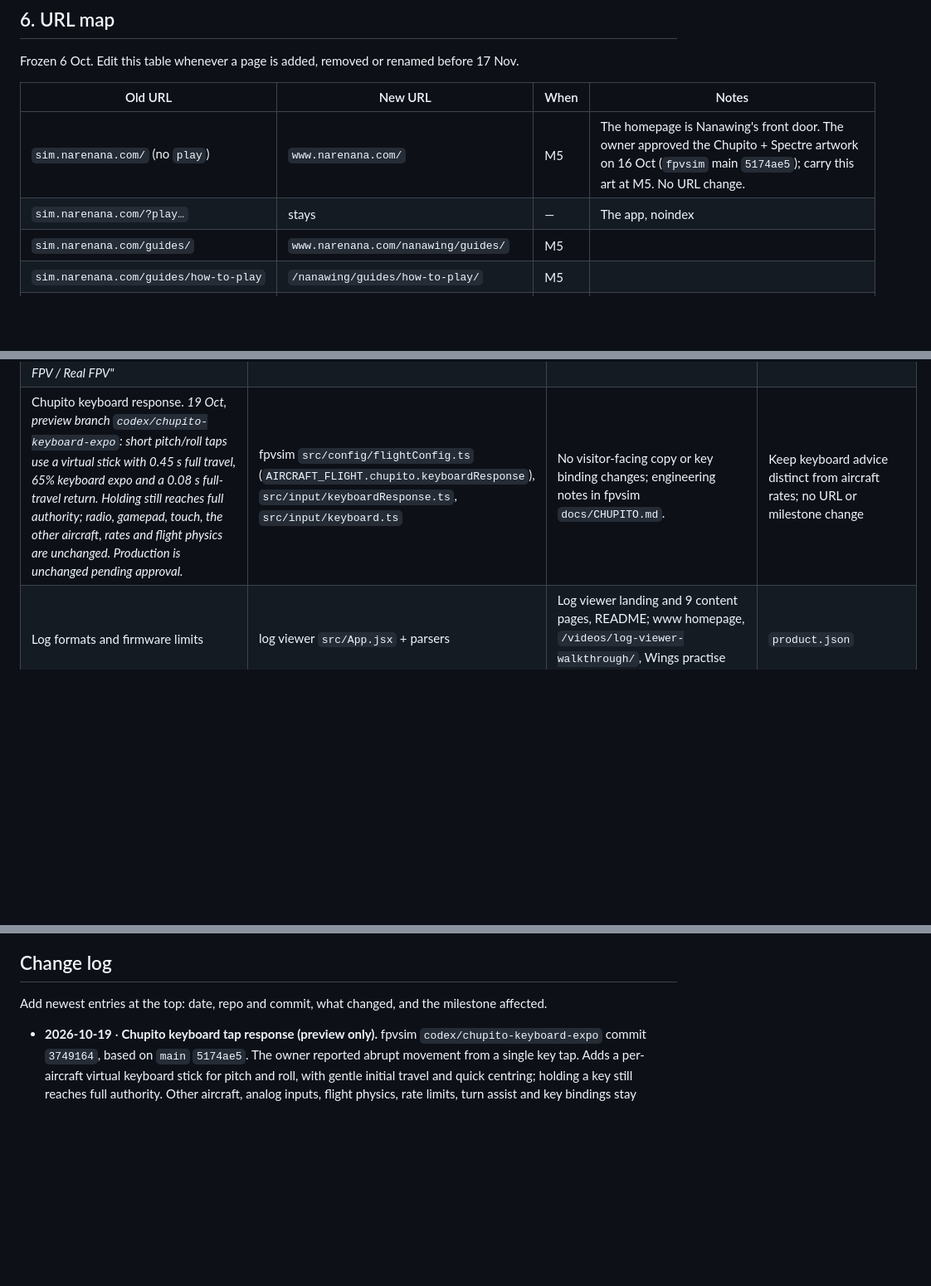
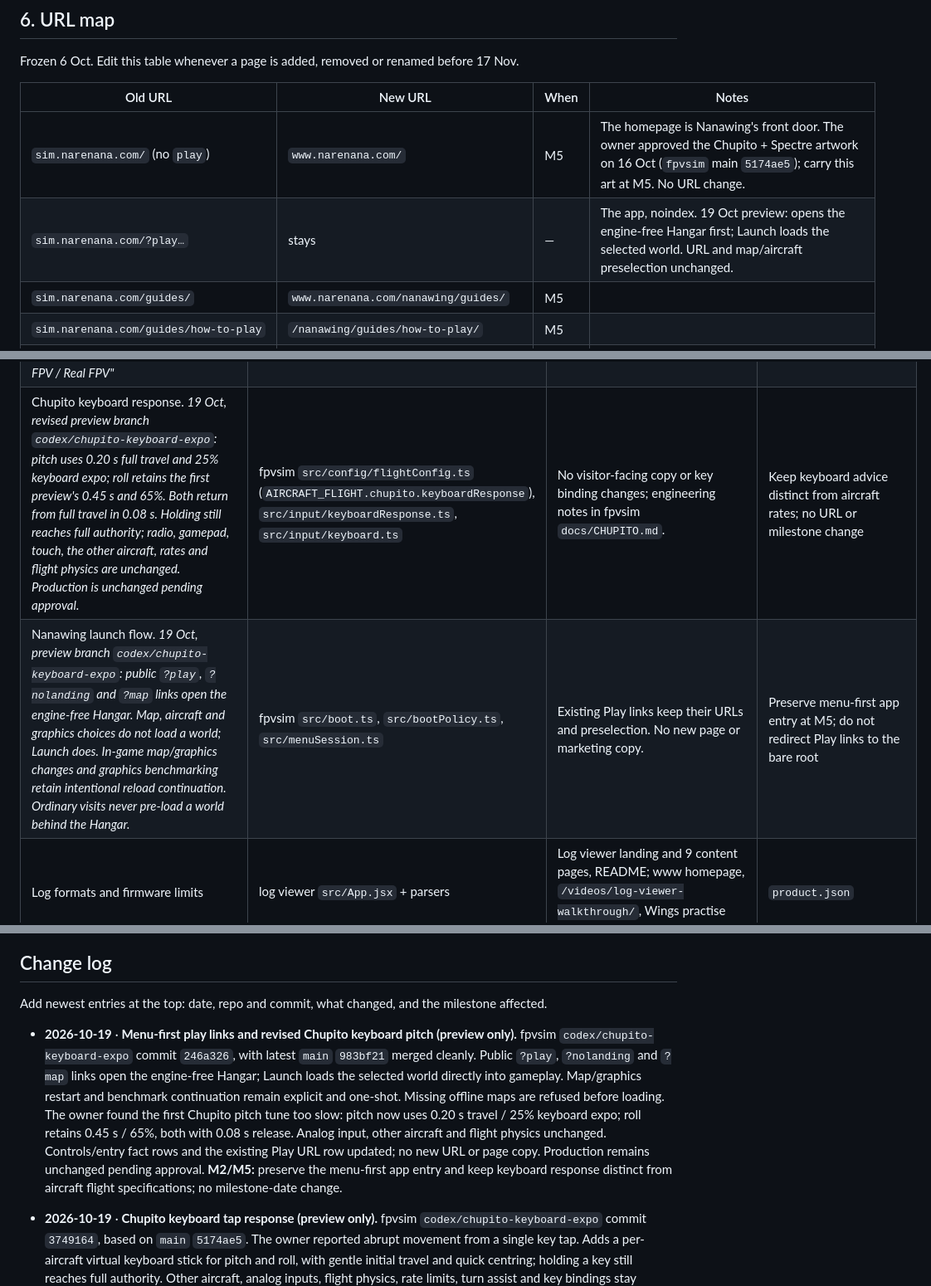
Before and after one commit to narenana/narenana-website, a Markdown page: docs/site-consolidation-plan.md, 3 parts joined by grey strips. Shown at 83% size. Rendered like a GitHub page; blank space fills up the shorter version.

Commit message:
Record menu-first entry and revised keyboard pitch preview [skip ci]

```diff
--- a/docs/site-consolidation-plan.md
+++ b/docs/site-consolidation-plan.md
@@ -241,7 +241,7 @@ Frozen 6 Oct. Edit this table whenever a page is added, removed or renamed befor
 | Old URL | New URL | When | Notes |
 |---|---|---|---|
 | `sim.narenana.com/` (no `play`) | `www.narenana.com/` | M5 | The homepage is Nanawing's front door. The owner approved the Chupito + Spectre artwork on 16 Oct (`fpvsim` main `5174ae5`); carry this art at M5. No URL change. |
-| `sim.narenana.com/?play…` | stays | — | The app, noindex |
+| `sim.narenana.com/?play…` | stays | — | The app, noindex. 19 Oct preview: opens the engine-free Hangar first; Launch loads the selected world. URL and map/aircraft preselection unchanged. |
 | `sim.narenana.com/guides/` | `www.narenana.com/nanawing/guides/` | M5 | |
 | `sim.narenana.com/guides/how-to-play` | `/nanawing/guides/how-to-play/` | M5 | |
 | `sim.narenana.com/guides/fpv-wings` | `/nanawing/guides/fpv-wings/` | M5 | |
@@ -377,7 +377,8 @@ Where each shared fact is defined today (the **source**), where it's copied, and
 | Nanawing 2 aircraft (selectable count, names) | nanawing2 `lib/aircraft-availability.ts` (8) | nanawing2 landing (says 5 and 8), guide (names 5), `build/`; www homepage ("5"), Wings practise links | Same |
 | Nanawing homepage artwork. *16 Oct, live in production (`5174ae5`): the TBS Chupito with its livery and a text-free WUDFLY Spectre share a Blender camera and lighting setup over the existing Desert scenery. Original project meshes, no manufacturer photographs; the in-game aircraft and specs are unchanged. Team BlackSheep and WUDFLY credits and product links remain on the page.* | fpvsim `art/hero-formation-v1.json`, `tools/blender/renderHeroFormation.py`, `tools/prepareHeroFormation.mjs` | fpvsim `/` responsive hero (`hero-formation-v1-*`) and homepage share card (`share-home-v3.jpg`). `/leaderboard/` retains `share-home-v2.jpg`; www artwork is unchanged until the M5 cutover. | Carry the approved homepage artwork at M5; preserve maker credits and product links |
 | Controls and keys. *TBS Chupito release (branch, 15 Oct 2026): V cycles 5 aircraft; the Chupito has no yaw.* *Since 8 Oct: the Spectre's yaw stick and an 8-step calibration (Change log, 8 Oct). Since 14 Oct (the Parkland release): three camera views, C (or the touch camera button) cycles chase → FPV → **Real FPV**, a fixed 140° goggle lens in a 4:3 frame; fisheye, motion blur near full throttle and prop-wash shake only on the high and ultra tiers (a plain 140° view on lite and Intel low-GPU). The in-game key row reads "chase / FPV / Real FPV"* | fpvsim `src/hud/menuCopy.ts`, calibration steps in `src/hud/controlsUI.ts` (`src/hud/wizardMath.ts` from the Spectre release); cameras `src/camera/cameras.ts`, `src/render/qualityTier.ts` (`lensDistortion`); nanawing2 `lib/keymap.ts` | fpvsim landing FAQ, 4 guides (the step count: how-to-play, the guides index, the no-controller guide and its FAQPage); the cameras: fpvsim landing bullet, how-to-play (key row, cameras section), no-controller, Chromebook, FPV-wings and practice guides, README; nanawing2 guide; www homepage (learn card: "Real FPV, a 140° goggle-style view", no tier claim) | Same |
-| Chupito keyboard response. *19 Oct, preview branch `codex/chupito-keyboard-expo`: short pitch/roll taps use a virtual stick with 0.45 s full travel, 65% keyboard expo and a 0.08 s full-travel return. Holding still reaches full authority; radio, gamepad, touch, the other aircraft, rates and flight physics are unchanged. Production is unchanged pending approval.* | fpvsim `src/config/flightConfig.ts` (`AIRCRAFT_FLIGHT.chupito.keyboardResponse`), `src/input/keyboardResponse.ts`, `src/input/keyboard.ts` | No visitor-facing copy or key binding changes; engineering notes in fpvsim `docs/CHUPITO.md`. | Keep keyboard advice distinct from aircraft rates; no URL or milestone change |
+| Chupito keyboard response. *19 Oct, revised preview branch `codex/chupito-keyboard-expo`: pitch uses 0.20 s full travel and 25% keyboard expo; roll retains the first preview's 0.45 s and 65%. Both return from full travel in 0.08 s. Holding still reaches full authority; radio, gamepad, touch, the other aircraft, rates and flight physics are unchanged. Production is unchanged pending approval.* | fpvsim `src/config/flightConfig.ts` (`AIRCRAFT_FLIGHT.chupito.keyboardResponse`), `src/input/keyboardResponse.ts`, `src/input/keyboard.ts` | No visitor-facing copy or key binding changes; engineering notes in fpvsim `docs/CHUPITO.md`. | Keep keyboard advice distinct from aircraft rates; no URL or milestone change |
+| Nanawing launch flow. *19 Oct, preview branch `codex/chupito-keyboard-expo`: public `?play`, `?nolanding` and `?map` links open the engine-free Hangar. Map, aircraft and graphics choices do not load a world; Launch does. In-game map/graphics changes and graphics benchmarking retain intentional reload continuation. Ordinary visits never pre-load a world behind the Hangar.* | fpvsim `src/boot.ts`, `src/bootPolicy.ts`, `src/menuSession.ts` | Existing Play links keep their URLs and preselection. No new page or marketing copy. | Preserve menu-first app entry at M5; do not redirect Play links to the bare root |
 | Log formats and firmware limits | log viewer `src/App.jsx` + parsers | Log viewer landing and 9 content pages, README; www homepage, `/videos/log-viewer-walkthrough/`, Wings practise links | `product.json` |
 | Claims: free, no install, no login, offline, phones. *15 Oct (copy pass, branch): offline is worded "after one full session online" on the sim pages. Phones: the sim flies on a phone with on-screen twin sticks, held sideways (fpvsim `src/input/twinStickInput.ts`, `src/device/orientationGate.ts`; live since 9 Oct). Since the Parkland release (14 Oct; `695c843`), the fpvsim landing's touch note and every map page's phone note say so. Three www copies still say computers only (§7)* | Behaviour in each app | www homepage, fpvsim landing (touch note), fpvsim map pages (phone note, `tools/buildMapPages.mjs`), nanawing2 FAQ, log viewer pages ("nothing is uploaded") | `product.json` claims |
 | Wings prices, stock, sellers | Database (rendered per request) | Homepage fallback text (rewritten per request) | Unchanged + `/wings/facts.json` |
@@ -451,6 +452,8 @@ Log the cutover dates in GA4 and on `/stats`, so the comparison is honest.
 ## Change log
 
 Add newest entries at the top: date, repo and commit, what changed, and the milestone affected.
+
+- **2026-10-19** · **Menu-first play links and revised Chupito keyboard pitch (preview only).** fpvsim `codex/chupito-keyboard-expo` commit `246a326`, with latest `main` `983bf21` merged cleanly. Public `?play`, `?nolanding` and `?map` links open the engine-free Hangar; Launch loads the selected world directly into gameplay. Map/graphics restart and benchmark continuation remain explicit and one-shot. Missing offline maps are refused before loading. The owner found the first Chupito pitch tune too slow: pitch now uses 0.20 s travel / 25% keyboard expo; roll retains 0.45 s / 65%, both with 0.08 s release. Analog input, other aircraft and flight physics unchanged. Controls/entry fact rows and the existing Play URL row updated; no new URL or page copy. Production remains unchanged pending approval. **M2/M5:** preserve the menu-first app entry and keep keyboard response distinct from aircraft flight specifications; no milestone-date change.
 
 - **2026-10-19** · **Chupito keyboard tap response (preview only).** fpvsim `codex/chupito-keyboard-expo` commit `3749164`, based on `main` `5174ae5`. The owner reported abrupt movement from a single key tap. Adds a per-aircraft virtual keyboard stick for pitch and roll, with gentle initial travel and quick centring; holding a key still reaches full authority. Other aircraft, analog inputs, flight physics, rate limits, turn assist and key bindings stay unchanged. Controls fact inventory updated; no page, URL or marketing-copy change. Production requires separate approval. **M2/M5:** keep any future keyboard guidance separate from the aircraft's unchanged flight specifications; no milestone-date change.
 
```
